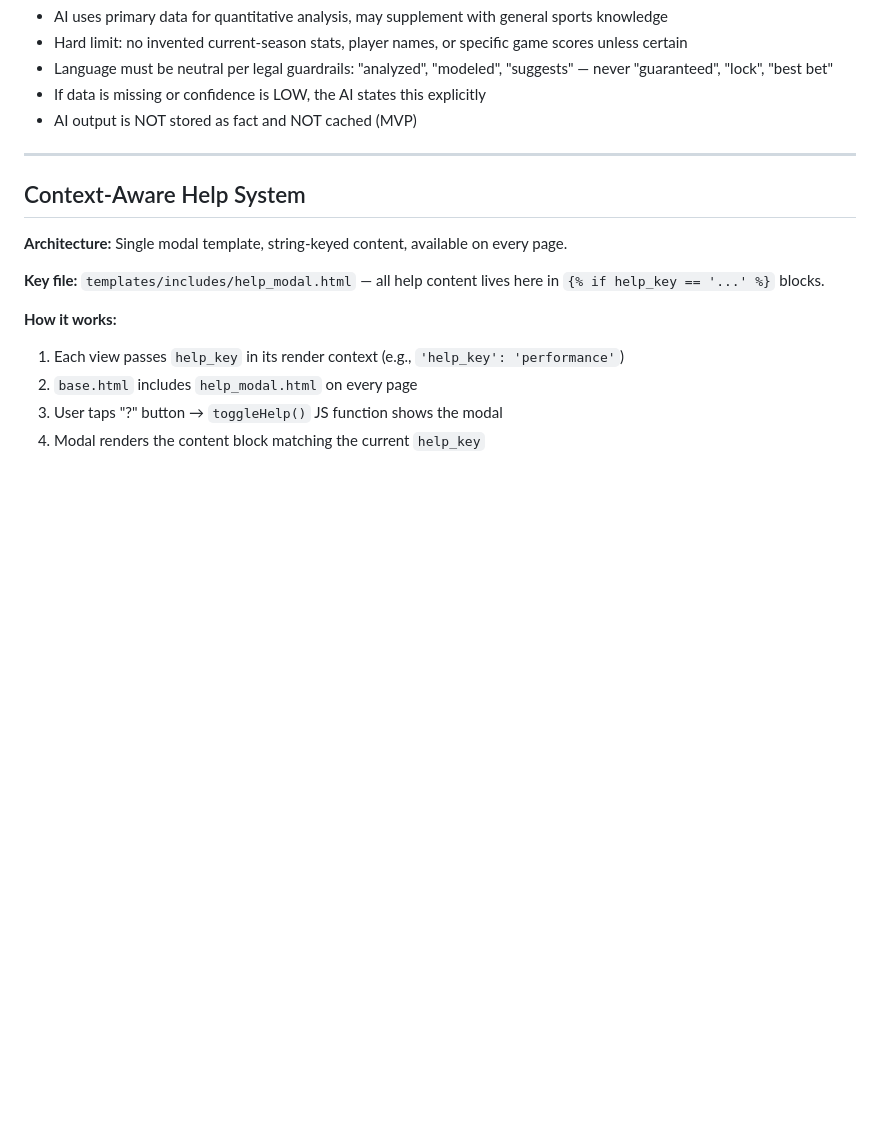
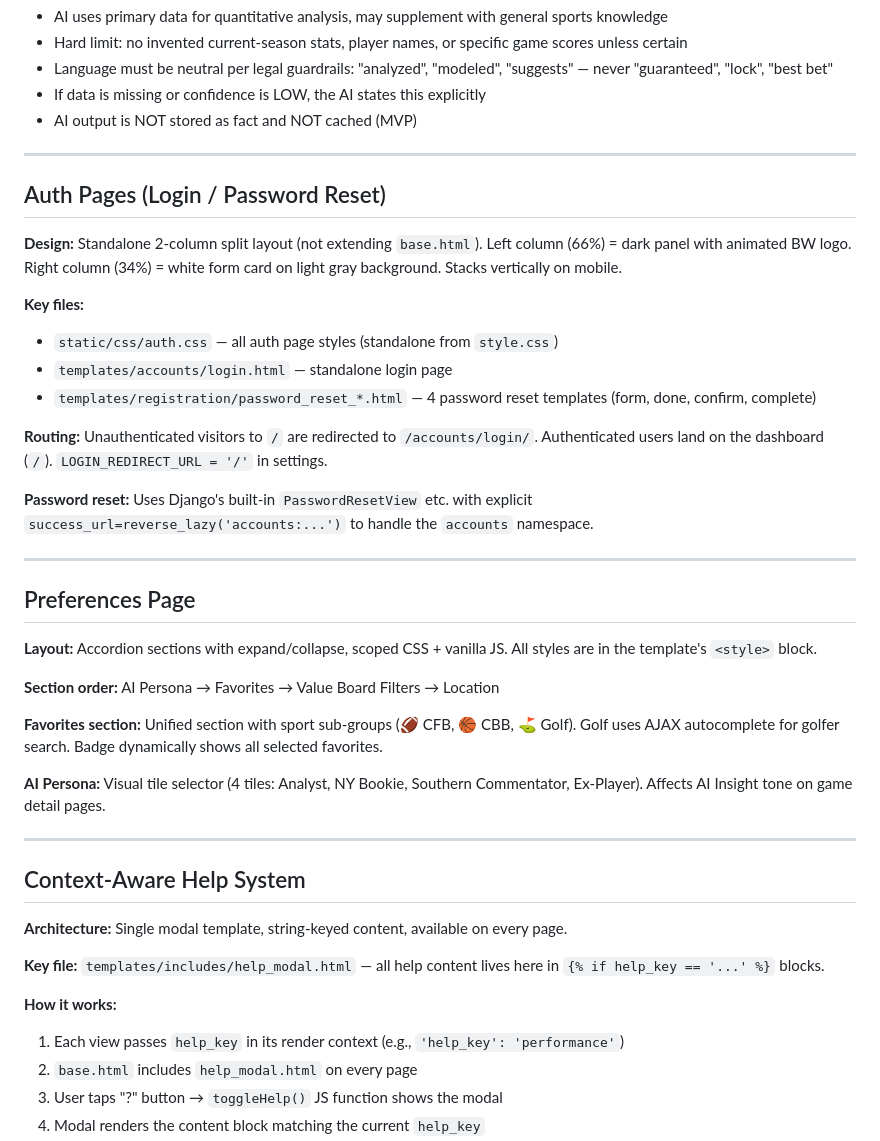
Before and after one commit to djenkins452/brotherwillies, a Markdown page: CLAUDE.md, the part around one of its changes. GitHub-like rendering; blank space fills up the shorter version.

```diff
--- a/CLAUDE.md
+++ b/CLAUDE.md
@@ -461,6 +473,33 @@ Stored in `SiteConfig` singleton model (`apps/core/models.py`). Changes take eff
 
 ---
 
+## Auth Pages (Login / Password Reset)
+
+**Design:** Standalone 2-column split layout (not extending `base.html`). Left column (66%) = dark panel with animated BW logo. Right column (34%) = white form card on light gray background. Stacks vertically on mobile.
+
+**Key files:**
+- `static/css/auth.css` — all auth page styles (standalone from `style.css`)
+- `templates/accounts/login.html` — standalone login page
+- `templates/registration/password_reset_*.html` — 4 password reset templates (form, done, confirm, complete)
+
+**Routing:** Unauthenticated visitors to `/` are redirected to `/accounts/login/`. Authenticated users land on the dashboard (`/`). `LOGIN_REDIRECT_URL = '/'` in settings.
+
+**Password reset:** Uses Django's built-in `PasswordResetView` etc. with explicit `success_url=reverse_lazy('accounts:...')` to handle the `accounts` namespace.
+
+---
+
+## Preferences Page
+
+**Layout:** Accordion sections with expand/collapse, scoped CSS + vanilla JS. All styles are in the template's `<style>` block.
+
+**Section order:** AI Persona → Favorites → Value Board Filters → Location
+
+**Favorites section:** Unified section with sport sub-groups (🏈 CFB, 🏀 CBB, ⛳ Golf). Golf uses AJAX autocomplete for golfer search. Badge dynamically shows all selected favorites.
+
+**AI Persona:** Visual tile selector (4 tiles: Analyst, NY Bookie, Southern Commentator, Ex-Player). Affects AI Insight tone on game detail pages.
+
+---
+
 ## Context-Aware Help System
 
 **Architecture:** Single modal template, string-keyed content, available on every page.
```
Also changed, not shown: other parts of CLAUDE.md (+15 -3 lines).
